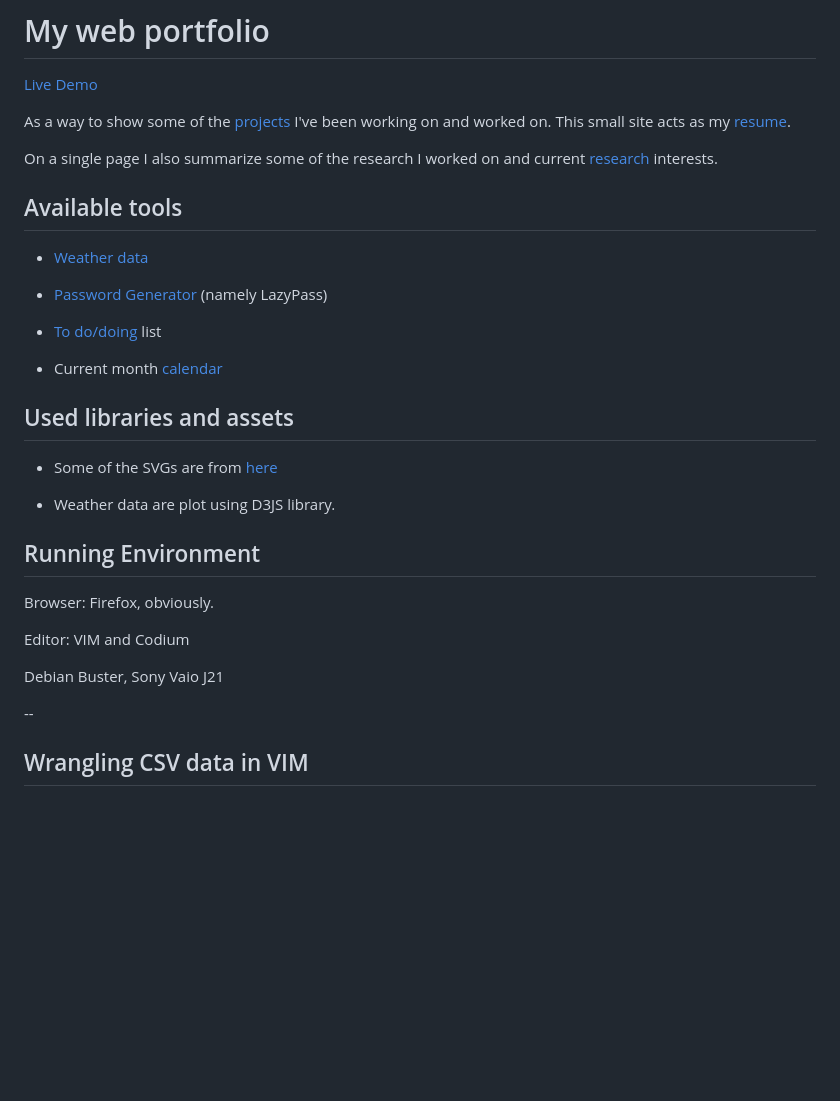
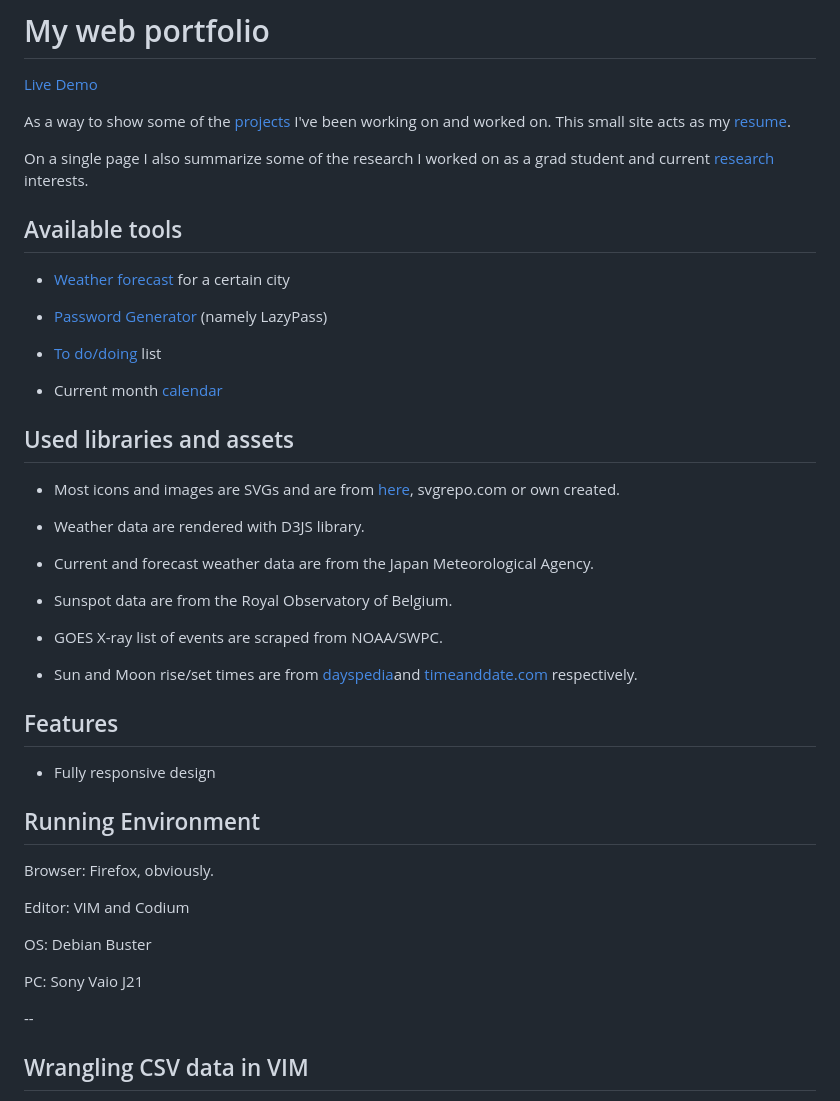
Before and after one commit to ndlopez/ndlopez.github.io, a Markdown page: README.md, the part around the change. Drawn GitHub-style; blank space fills up the shorter version.

Commit message:
Modified readme adding more credits

```diff
--- a/README.md
+++ b/README.md
@@ -4,11 +4,11 @@
 
 As a way to show some of the [projects](https://ndlopez.github.io/pages/projects.html) I've been working on and worked on. This small site acts as my [resume](https://ndlopez.github.io/pages/resume.html).
 
-On a single page I also summarize some of the research I worked on and current [research](https://ndlopez.github.io/pages/research.html) interests.
+On a single page I also summarize some of the research I worked on as a grad student and current [research](https://ndlopez.github.io/pages/research.html) interests.
 
 ## Available tools
 
-- [Weather data](https://ndlopez.github.io/pages/weather.html)
+- [Weather forecast](https://ndlopez.github.io/weather) for a certain city
 
 - [Password Generator](https://ndlopez.github.io/tools/passGen.html) (namely LazyPass)
 
@@ -18,9 +18,20 @@ On a single page I also summarize some of the research I worked on and current [
 
 ## Used libraries and assets
 
-- Some of the SVGs are from [here](https://github.com/danklammer/bytesize-icons)
+- Most icons and images are SVGs and are from [here](https://github.com/danklammer/bytesize-icons), svgrepo.com or own created.
 
-- Weather data are plot using D3JS library.
+- Weather data are rendered with D3JS library.
+
+- Current and forecast weather data are from the Japan Meteorological Agency.
+
+- Sunspot data are from the Royal Observatory of Belgium.
+
+- GOES X-ray list of events are scraped from NOAA/SWPC.
+
+- Sun and Moon rise/set times are from [dayspedia](https://dayspedia.com/)and [timeanddate.com](https://www.timeanddate.com) respectively.
+
+## Features
+- Fully responsive design
 
 ## Running Environment
 
@@ -28,7 +39,9 @@ Browser: Firefox, obviously.
 
 Editor: VIM and Codium
 
-Debian Buster, Sony Vaio J21
+OS: Debian Buster
+
+PC: Sony Vaio J21
 
 --
 
```
